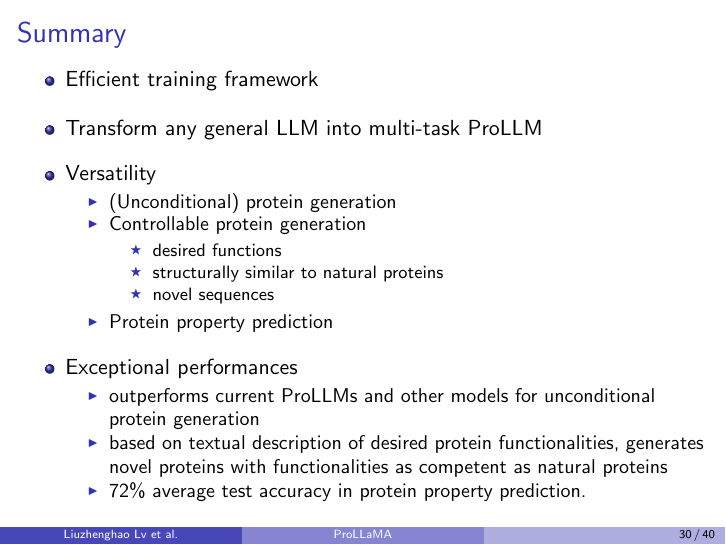
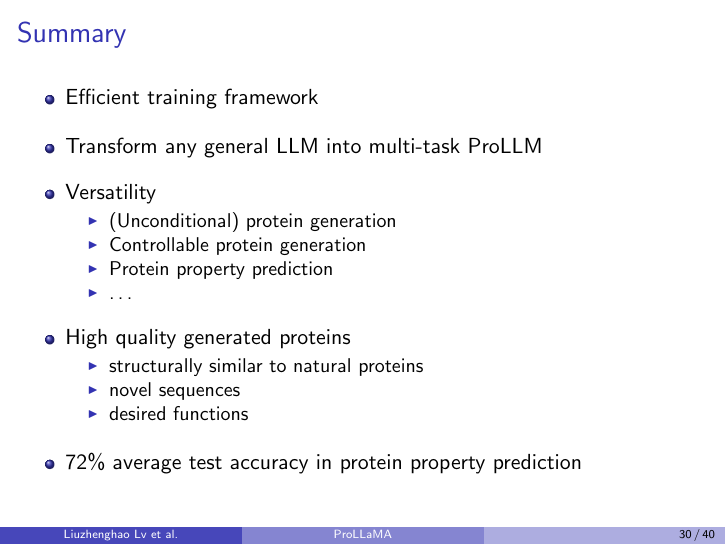
Before and after one commit to GianmarcoMidena/ProLLaMA-presentation, LaTeX slides (main.tex, which reads sections/summary.tex): page 30 of 40. Compiled offline with pdfLaTeX.

Commit message:
Improve summary

```diff
--- a/sections/summary.tex
+++ b/sections/summary.tex
@@ -6,18 +6,19 @@
 			\begin{itemize}
 					\item (Unconditional) protein generation
 					\item Controllable protein generation
-					\begin{itemize}
-							\item desired functions
-							\item structurally similar to natural proteins
-							\item novel sequences
-						\end{itemize}
 					\item Protein property prediction
-				\end{itemize}
-			\item Exceptional performances
+					\item \dots
+			\end{itemize}
+			\item High quality generated proteins
 			\begin{itemize}
-				\item outperforms current ProLLMs and other models for unconditional protein generation
-				\item based on textual description of desired protein functionalities, generates novel proteins with functionalities as competent as natural proteins
-				\item 72\% average test accuracy in protein property prediction.
+				\item structurally similar to natural proteins
+				\item novel sequences
+				\item desired functions
+				%\item outperforms current ProLLMs and other models for protein generation
+				%\item %based on textual description of desired protein functionalities,
+				%generates novel proteins with desired functionalities as competent as natural proteins
 			\end{itemize}
+			\item 72\% average test accuracy in protein property prediction
+			%\item
 		\end{itemize}
 \end{frame}
```
